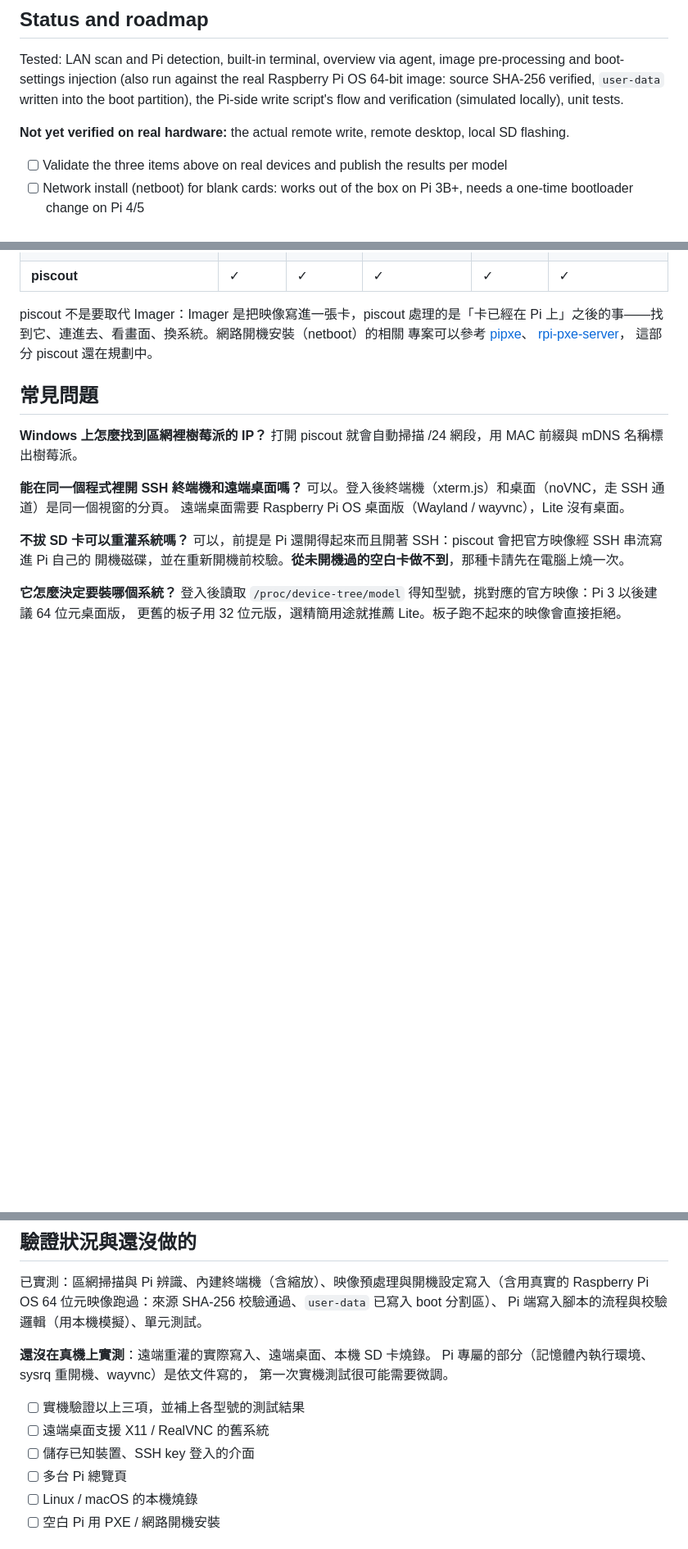
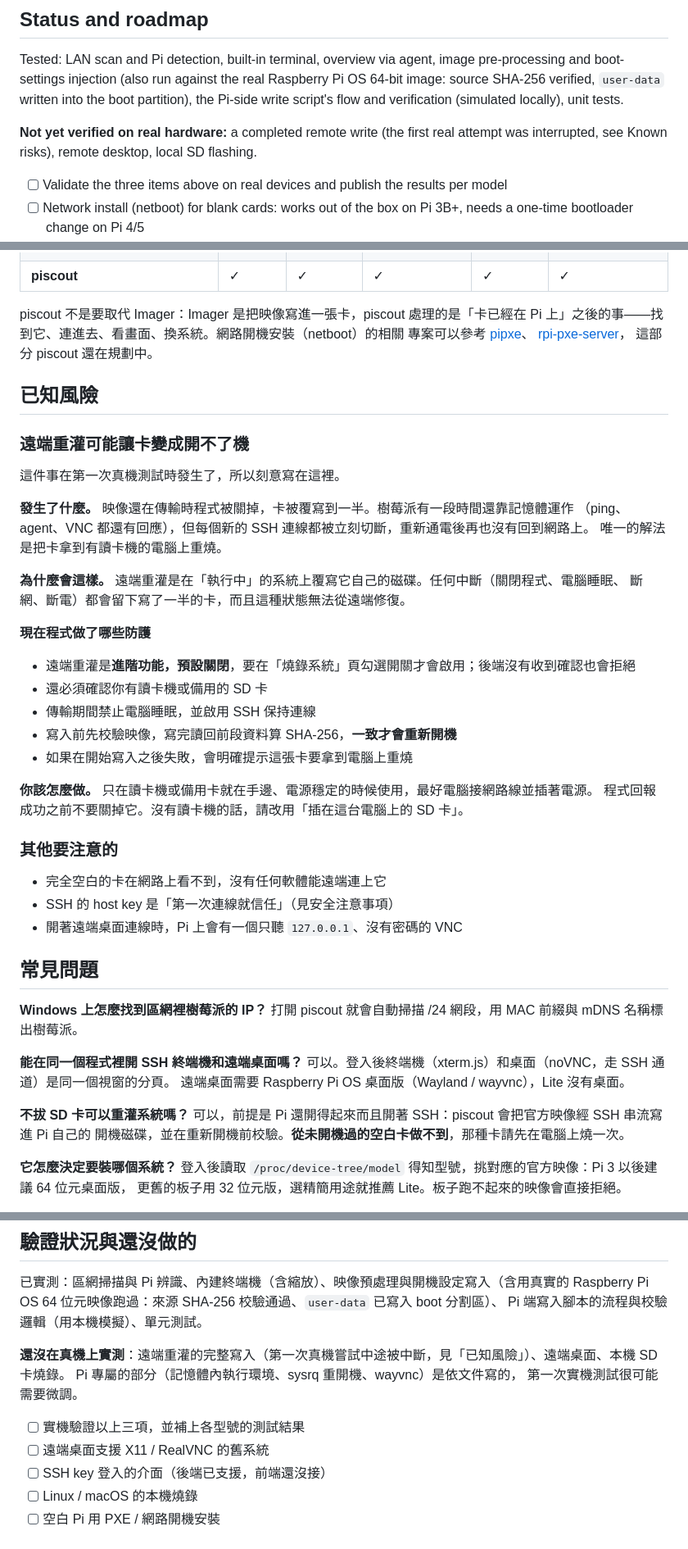
Before and after one commit to Aaqibhafeezkhan/piscout, a Markdown page: README.md, 3 parts joined by grey strips. Shown at 82% size. Drawn GitHub-style; blank space fills up the shorter version.

```diff
--- a/README.md
+++ b/README.md
@@ -109,7 +148,7 @@ It binds to `127.0.0.1` only. Do not publish its port. See the security notes ab
 
 Tested: LAN scan and Pi detection, built-in terminal, overview via agent, image pre-processing and boot-settings injection (also run against the real Raspberry Pi OS 64-bit image: source SHA-256 verified, `user-data` written into the boot partition), the Pi-side write script's flow and verification (simulated locally), unit tests.
 
-**Not yet verified on real hardware:** the actual remote write, remote desktop, local SD flashing.
+**Not yet verified on real hardware:** a completed remote write (the first real attempt was interrupted, see Known risks), remote desktop, local SD flashing.
 
 - [ ] Validate the three items above on real devices and publish the results per model
 - [ ] Network install (netboot) for blank cards: works out of the box on Pi 3B+, needs a one-time bootloader change on Pi 4/5
@@ -209,6 +252,36 @@ Pi 上」之後的事——找到它、連進去、看畫面、換系統。網
 [rpi-pxe-server](https://github.com/beta-tester/install-pxe-server)，
 這部分 piscout 還在規劃中。
 
+## 已知風險
+
+### 遠端重灌可能讓卡變成開不了機
+
+這件事在第一次真機測試時發生了，所以刻意寫在這裡。
+
+**發生了什麼。** 映像還在傳輸時程式被關掉，卡被覆寫到一半。樹莓派有一段時間還靠記憶體運作
+（ping、agent、VNC 都還有回應），但每個新的 SSH 連線都被立刻切斷，重新通電後再也沒有回到網路上。
+唯一的解法是把卡拿到有讀卡機的電腦上重燒。
+
+**為什麼會這樣。** 遠端重灌是在「執行中」的系統上覆寫它自己的磁碟。任何中斷（關閉程式、電腦睡眠、
+斷網、斷電）都會留下寫了一半的卡，而且這種狀態無法從遠端修復。
+
+**現在程式做了哪些防護**
+
+- 遠端重灌是**進階功能，預設關閉**，要在「燒錄系統」頁勾選開關才會啟用；後端沒有收到確認也會拒絕
+- 還必須確認你有讀卡機或備用的 SD 卡
+- 傳輸期間禁止電腦睡眠，並啟用 SSH 保持連線
+- 寫入前先校驗映像，寫完讀回前段資料算 SHA-256，**一致才會重新開機**
+- 如果在開始寫入之後失敗，會明確提示這張卡要拿到電腦上重燒
+
+**你該怎麼做。** 只在讀卡機或備用卡就在手邊、電源穩定的時候使用，最好電腦接網路線並插著電源。
+程式回報成功之前不要關掉它。沒有讀卡機的話，請改用「插在這台電腦上的 SD 卡」。
+
+### 其他要注意的
+
+- 完全空白的卡在網路上看不到，沒有任何軟體能遠端連上它
+- SSH 的 host key 是「第一次連線就信任」（見安全注意事項）
+- 開著遠端桌面連線時，Pi 上會有一個只聽 `127.0.0.1`、沒有密碼的 VNC
+
 ## 常見問題
 
 **Windows 上怎麼找到區網裡樹莓派的 IP？**
@@ -289,14 +362,13 @@ tests/
 已實測：區網掃描與 Pi 辨識、內建終端機（含縮放）、映像預處理與開機設定寫入（含用真實的 Raspberry Pi OS 64 位元映像跑過：來源 SHA-256 校驗通過、`user-data` 已寫入 boot 分割區）、
 Pi 端寫入腳本的流程與校驗邏輯（用本機模擬）、單元測試。
 
-**還沒在真機上實測**：遠端重灌的實際寫入、遠端桌面、本機 SD 卡燒錄。
+**還沒在真機上實測**：遠端重灌的完整寫入（第一次真機嘗試中途被中斷，見「已知風險」）、遠端桌面、本機 SD 卡燒錄。
 Pi 專屬的部分（記憶體內執行環境、sysrq 重開機、wayvnc）是依文件寫的，
 第一次實機測試很可能需要微調。
 
 - [ ] 實機驗證以上三項，並補上各型號的測試結果
 - [ ] 遠端桌面支援 X11 / RealVNC 的舊系統
-- [ ] 儲存已知裝置、SSH key 登入的介面
-- [ ] 多台 Pi 總覽頁
+- [ ] SSH key 登入的介面（後端已支援，前端還沒接）
 - [ ] Linux / macOS 的本機燒錄
 - [ ] 空白 Pi 用 PXE / 網路開機安裝
 
```
Also changed, not shown: other parts of README.md (+51 -8 lines), .github/release-notes.md (+13 -8 lines), docs/DEMO.md (added, +18 -0 lines), docs/demo.gif (added), docs/devices.png (added), docs/flash.png (added), docs/terminal.png (added), 10 other files.
